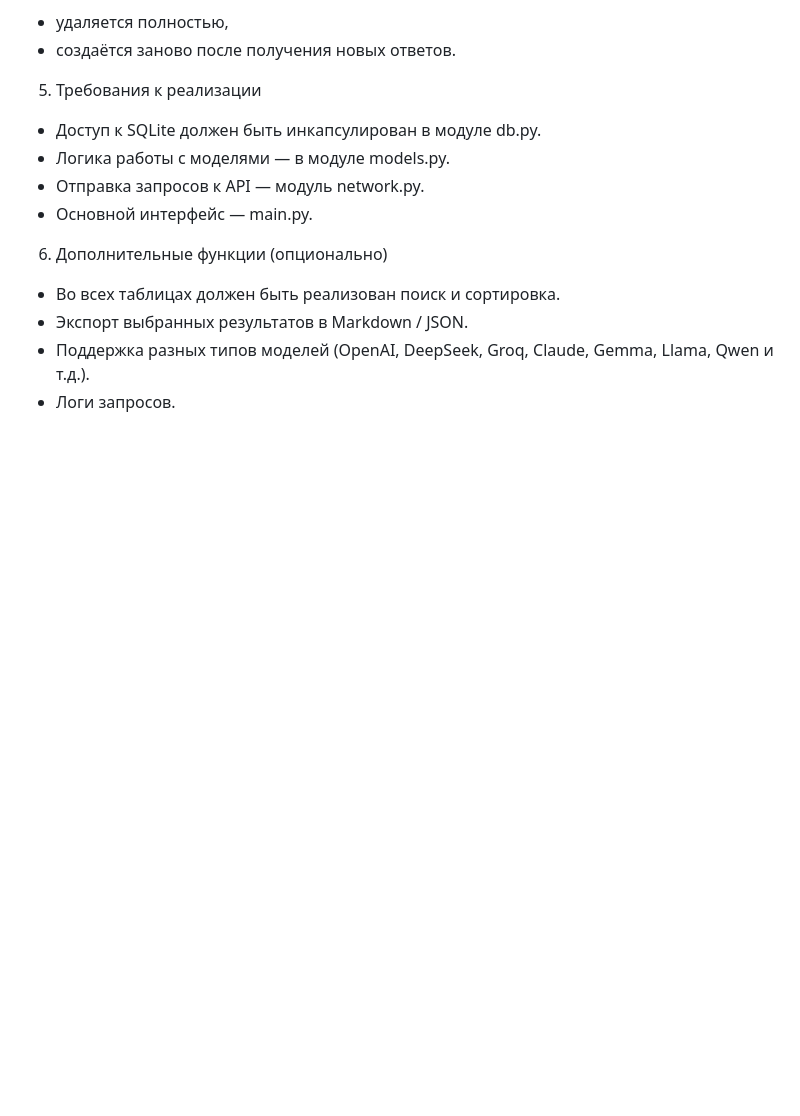
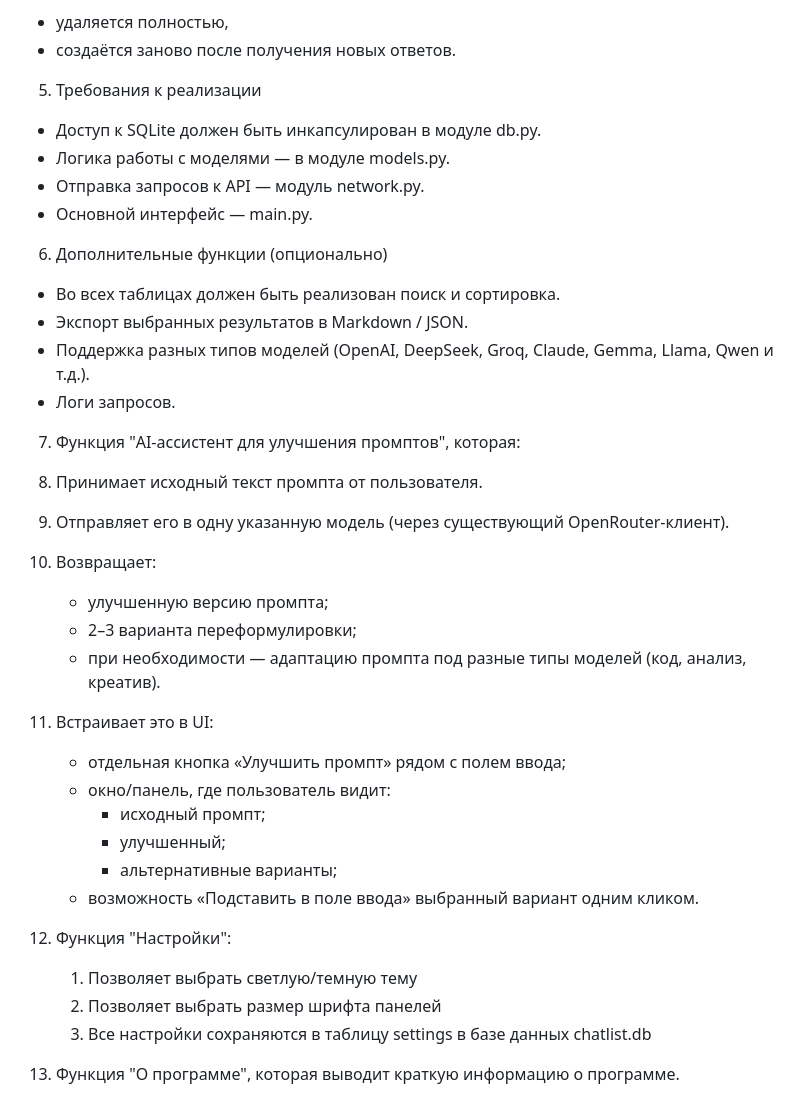
Before and after one commit to Evgen018/ChatList, a Markdown page: PROJECT.md, the part around the change. Rendered like a GitHub page; blank space fills up the shorter version.

Commit message:
Add new features to PROJECT.md: AI assistant for prompt enhancement, user settings for theme and font size, and an "About" section for program information.

```diff
--- a/PROJECT.md
+++ b/PROJECT.md
@@ -70,3 +70,26 @@ ChatList — это Python-приложение, которое позволяе
 - Экспорт выбранных результатов в Markdown / JSON.
 - Поддержка разных типов моделей (OpenAI, DeepSeek, Groq, Claude, Gemma, Llama, Qwen и т.д.).
 - Логи запросов.
+
+7. Функция "AI-ассистент для улучшения промптов", которая:
+
+1. Принимает исходный текст промпта от пользователя.
+2. Отправляет его в одну указанную модель (через существующий OpenRouter-клиент).
+3. Возвращает:
+   - улучшенную версию промпта;
+   - 2–3 варианта переформулировки;
+   - при необходимости — адаптацию промпта под разные типы моделей (код, анализ, креатив).
+4. Встраивает это в UI:
+   - отдельная кнопка «Улучшить промпт» рядом с полем ввода;
+   - окно/панель, где пользователь видит:
+     - исходный промпт;
+     - улучшенный;
+     - альтернативные варианты;
+   - возможность «Подставить в поле ввода» выбранный вариант одним кликом.
+
+8. Функция "Настройки":
+   1. Позволяет выбрать светлую/темную тему
+   2. Позволяет выбрать размер шрифта панелей
+   3. Все настройки сохраняются в таблицу settings в базе данных chatlist.db
+
+9. Функция "О программе", которая выводит краткую информацию о программе.
```
